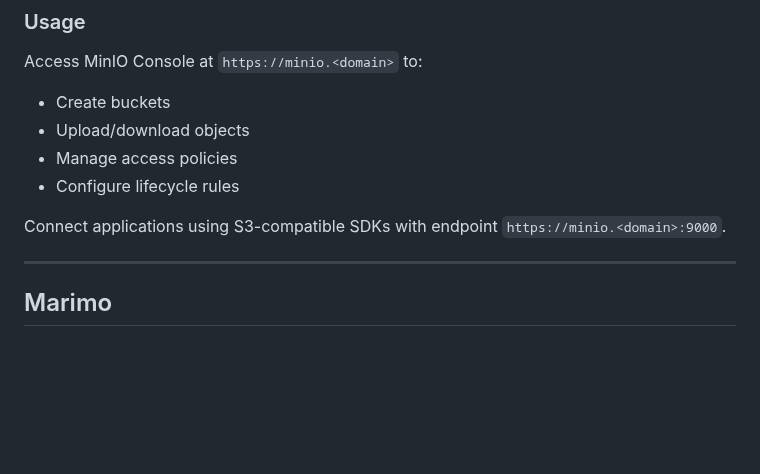
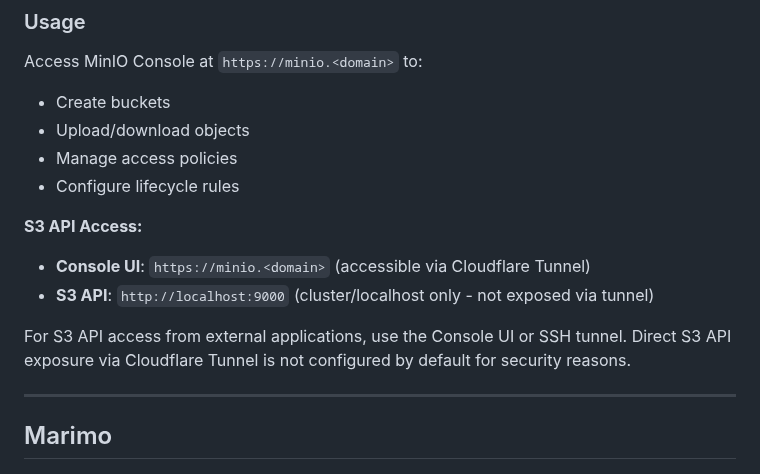
Before and after one commit to stefanko-ch/Nexus-Stack, a Markdown page: docs/stacks.md, the part around the change. Drawn GitHub-style; blank space fills up the shorter version.

Commit message:
docs(stacks): Clarify MinIO S3 API access is localhost-only
- S3 API port 9000 not exposed via Cloudflare Tunnel (by design)
- Only Console UI (port 9001) accessible at https://minio.<domain>
- External S3 API access requires SSH tunnel or Console UI
- Security: S3 API not publicly exposed by default

```diff
--- a/docs/stacks.md
+++ b/docs/stacks.md
@@ -417,7 +417,11 @@ Access MinIO Console at `https://minio.<domain>` to:
 - Manage access policies
 - Configure lifecycle rules
 
-Connect applications using S3-compatible SDKs with endpoint `https://minio.<domain>:9000`.
+**S3 API Access:**
+- **Console UI**: `https://minio.<domain>` (accessible via Cloudflare Tunnel)
+- **S3 API**: `http://localhost:9000` (cluster/localhost only - not exposed via tunnel)
+
+For S3 API access from external applications, use the Console UI or SSH tunnel. Direct S3 API exposure via Cloudflare Tunnel is not configured by default for security reasons.
 
 ---
 
```
